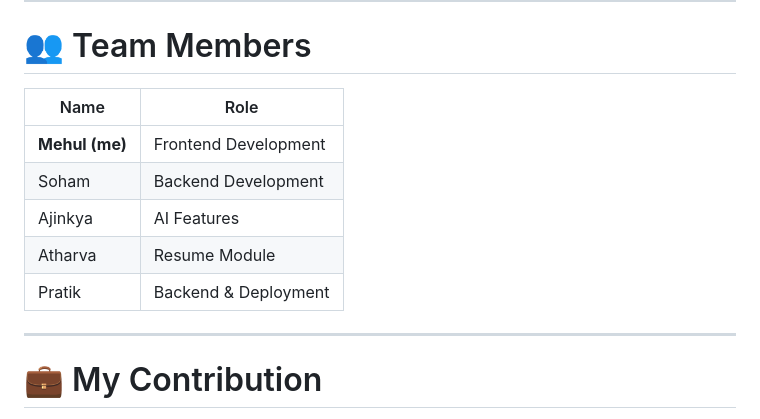
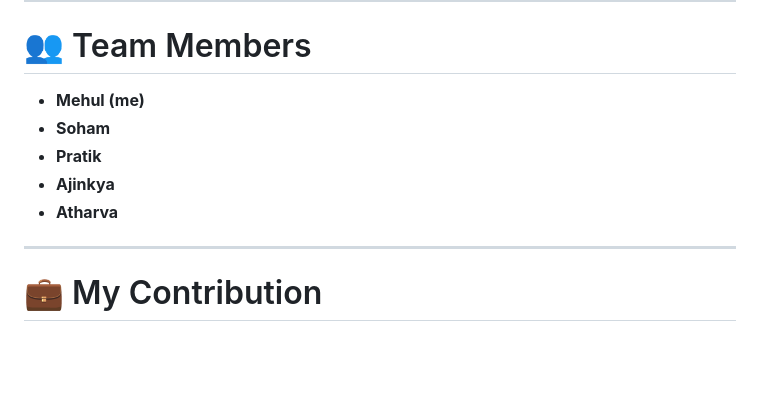
Before and after one commit to mehulchavan11/prepwiseAI, a Markdown page: README.md, the part around the change. GitHub-like rendering; blank space fills up the shorter version.

```diff
--- a/README.md
+++ b/README.md
@@ -164,13 +164,11 @@ http://localhost:3000
 
 # 👥 Team Members
 
-| Name | Role |
-|------|------|
-| **Mehul (me)** | Frontend Development |
-| Soham | Backend Development |
-| Ajinkya | AI Features |
-| Atharva | Resume Module |
-| Pratik | Backend & Deployment |
+- **Mehul (me)**
+- **Soham**
+- **Pratik**
+- **Ajinkya**
+- **Atharva**
 
 ---
 
```
